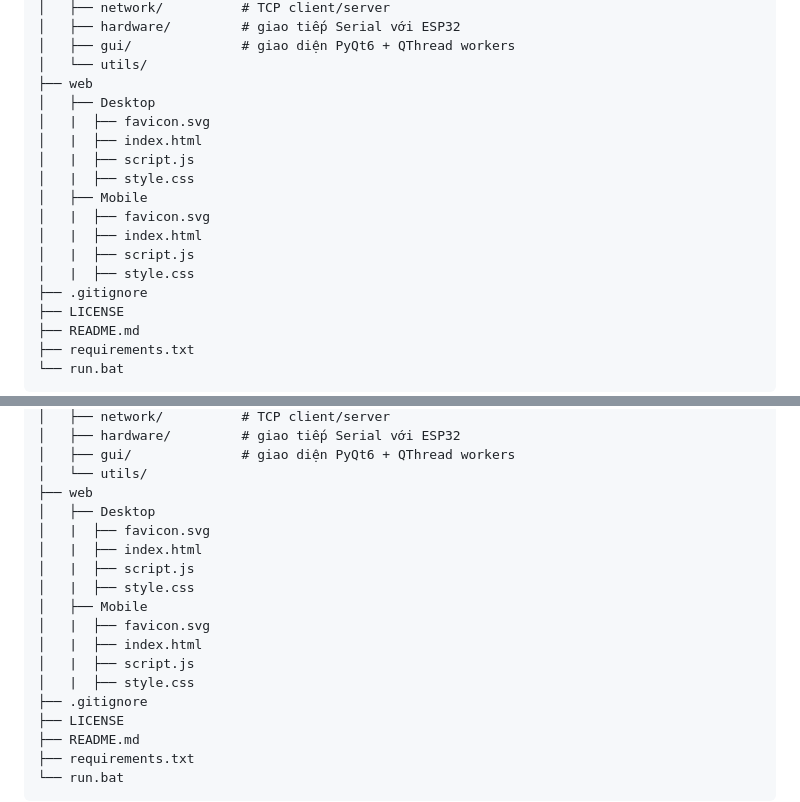
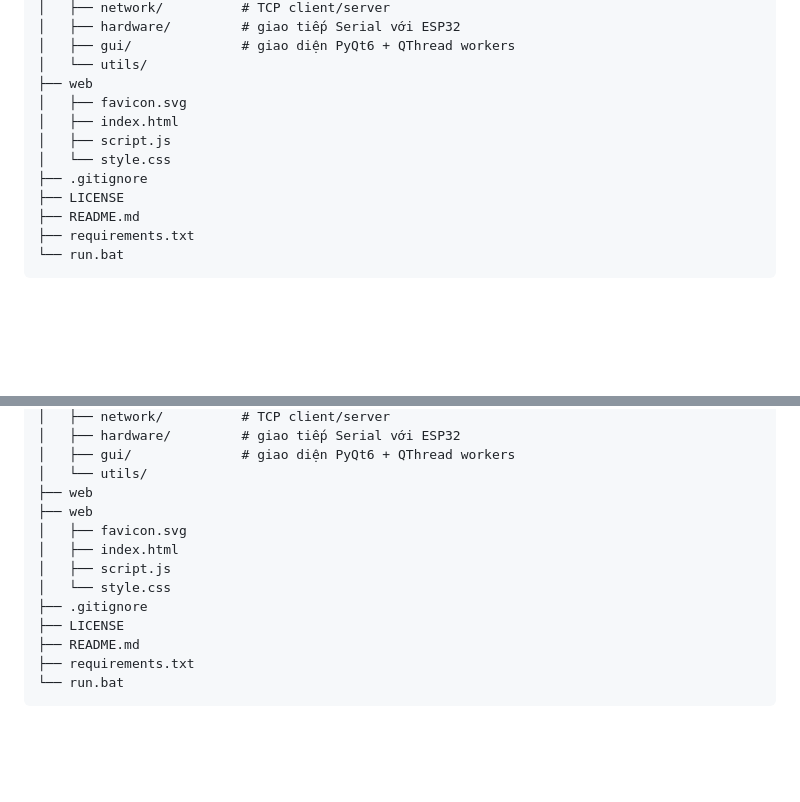
Before and after one commit to PandoraGenesis/Q-SECURE, a Markdown page: README.md, 2 parts joined by grey strips. Rendered like a GitHub page; blank space fills up the shorter version.

Commit message:
Consolidate web files into a single directory
Removed separate Desktop and Mobile directories under web, consolidating files into a single web directory.

```diff
--- a/README.md
+++ b/README.md
@@ -75,16 +75,10 @@ Q-SECURE/
 │   ├── gui/              # giao diện PyQt6 + QThread workers
 │   └── utils/
 ├── web
-│   ├── Desktop
-│   |  ├── favicon.svg
-│   |  ├── index.html
-│   |  ├── script.js
-│   |  ├── style.css
-│   ├── Mobile
-│   |  ├── favicon.svg
-│   |  ├── index.html
-│   |  ├── script.js
-│   |  ├── style.css
+│   ├── favicon.svg
+│   ├── index.html
+│   ├── script.js
+│   └── style.css
 ├── .gitignore
 ├── LICENSE
 ├── README.md
@@ -178,16 +172,11 @@ Q-SECURE/
 │   ├── gui/              # giao diện PyQt6 + QThread workers
 │   └── utils/
 ├── web
-│   ├── Desktop
-│   |  ├── favicon.svg
-│   |  ├── index.html
-│   |  ├── script.js
-│   |  ├── style.css
-│   ├── Mobile
-│   |  ├── favicon.svg
-│   |  ├── index.html
-│   |  ├── script.js
-│   |  ├── style.css
+├── web
+│   ├── favicon.svg
+│   ├── index.html
+│   ├── script.js
+│   └── style.css
 ├── .gitignore
 ├── LICENSE
 ├── README.md
```
